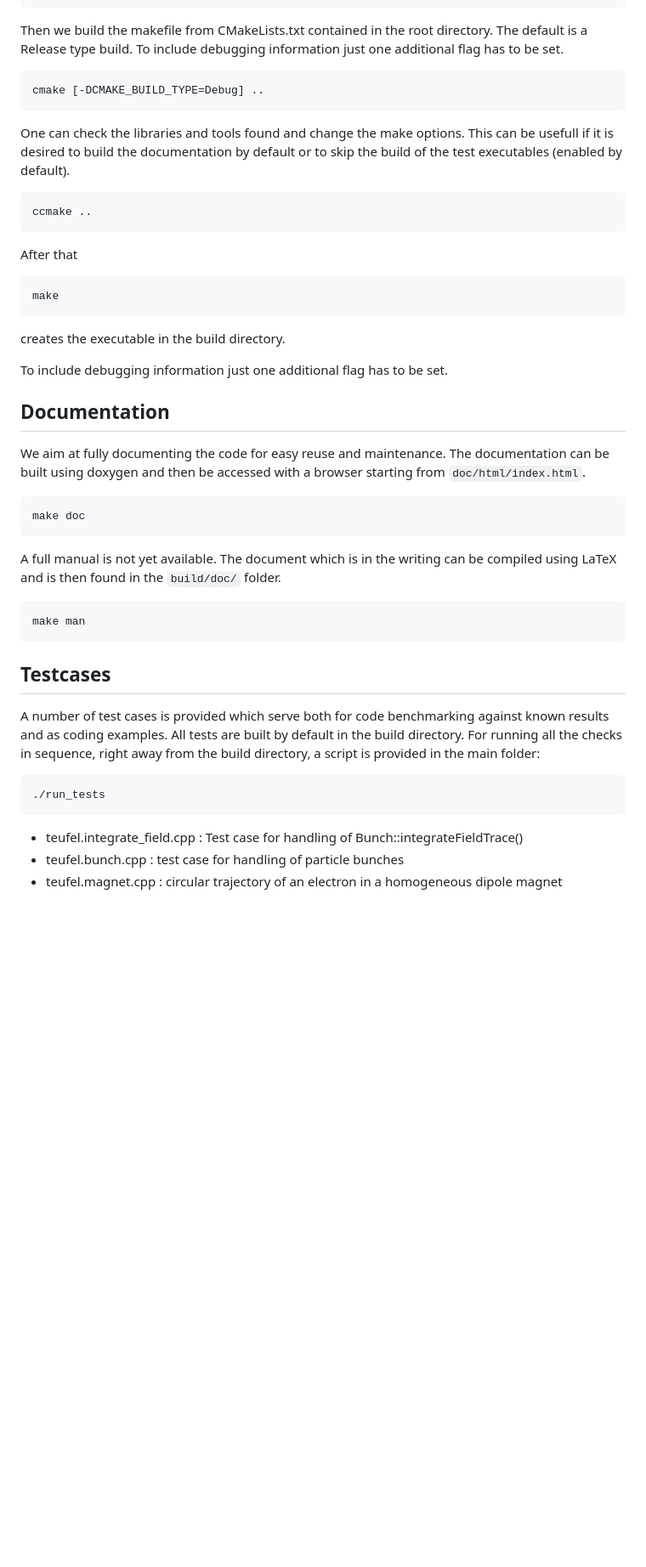
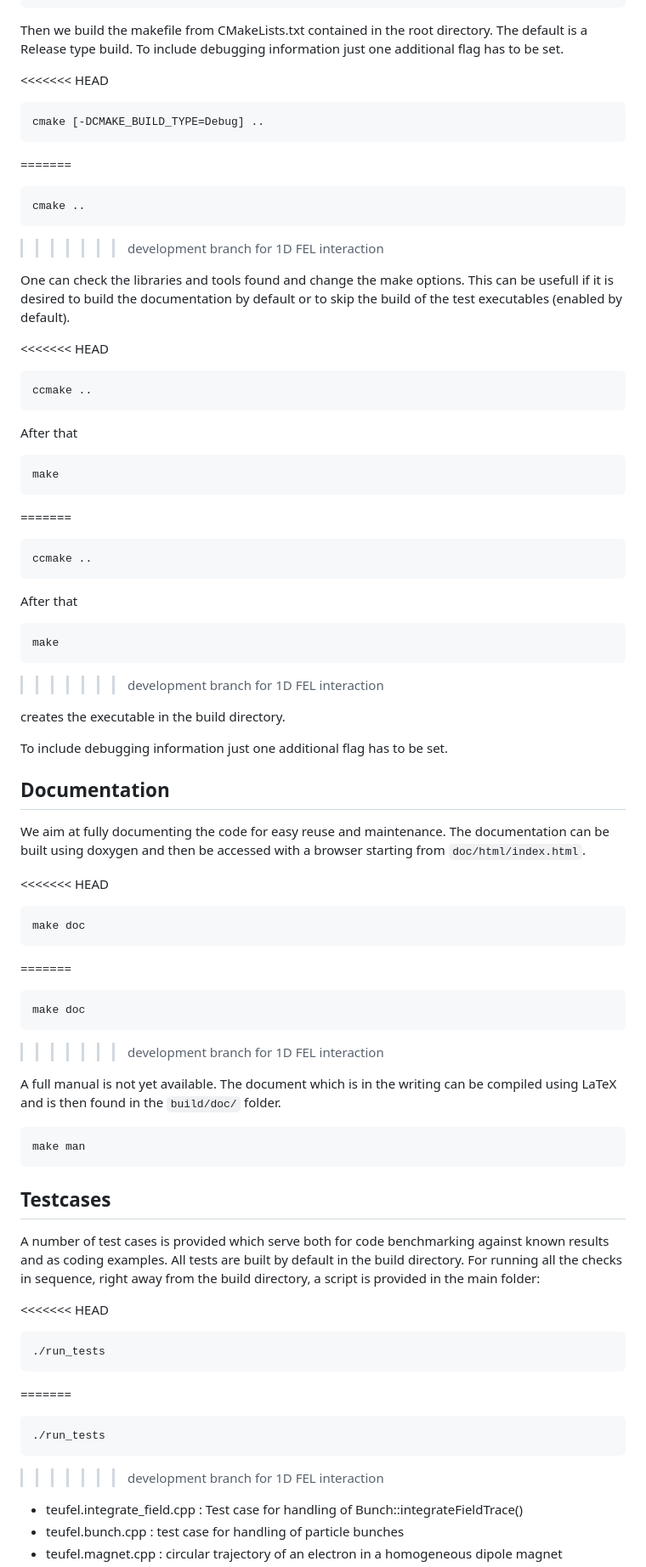
Before and after one commit to lehnertu/TEUFEL, a Markdown page: README.md, the part around the change printed below. Shown: that part at 85% size. Drawn GitHub-style; blank space fills up the shorter version.

```diff
--- a/README.md
+++ b/README.md
@@ -148,14 +163,19 @@ Then we build the makefile from CMakeLists.txt contained in the root directory.
 The default is a Release type build.
 To include debugging information just one additional flag has to be set.
 
+<<<<<<< HEAD
 <pre>
 cmake [-DCMAKE_BUILD_TYPE=Debug] ..
 </pre>
+=======
+<pre>cmake ..</pre>
+>>>>>>> development branch for 1D FEL interaction
 
 One can check the libraries and tools found and change the make options.
 This can be usefull if it is desired to build the documentation by default
 or to skip the build of the test executables (enabled by default).
 
+<<<<<<< HEAD
 <pre>
 ccmake ..
 </pre>
@@ -165,6 +185,13 @@ After that
 <pre>
 make
 </pre>
+=======
+<pre>ccmake ..</pre>
+
+After that
+
+<pre>make</pre>
+>>>>>>> development branch for 1D FEL interaction
 
 creates the executable in the build directory.
 
@@ -177,9 +204,13 @@ We aim at fully documenting the code for easy reuse and maintenance.
 The documentation can be built using doxygen
 and then be accessed with a browser starting from `doc/html/index.html`.
 
+<<<<<<< HEAD
 <pre>
 make doc
 </pre>
+=======
+<pre>make doc</pre>
+>>>>>>> development branch for 1D FEL interaction
 
 A full manual is not yet available. The document which is in the writing
 can be compiled using LaTeX and is then found in the `build/doc/` folder.
@@ -196,9 +227,13 @@ against known results and as coding examples. All tests are built by default
 in the build directory. For running all the checks in sequence,
 right away from the build directory, a script is provided in the main folder:
 
+<<<<<<< HEAD
 <pre>
 ./run_tests
 </pre>
+=======
+<pre>./run_tests</pre>
+>>>>>>> development branch for 1D FEL interaction
 
 - teufel.integrate_field.cpp : Test case for handling of Bunch::integrateFieldTrace()
 - teufel.bunch.cpp : test case for handling of particle bunches
```
Also changed, not shown: other parts of README.md (+22 -0 lines).
